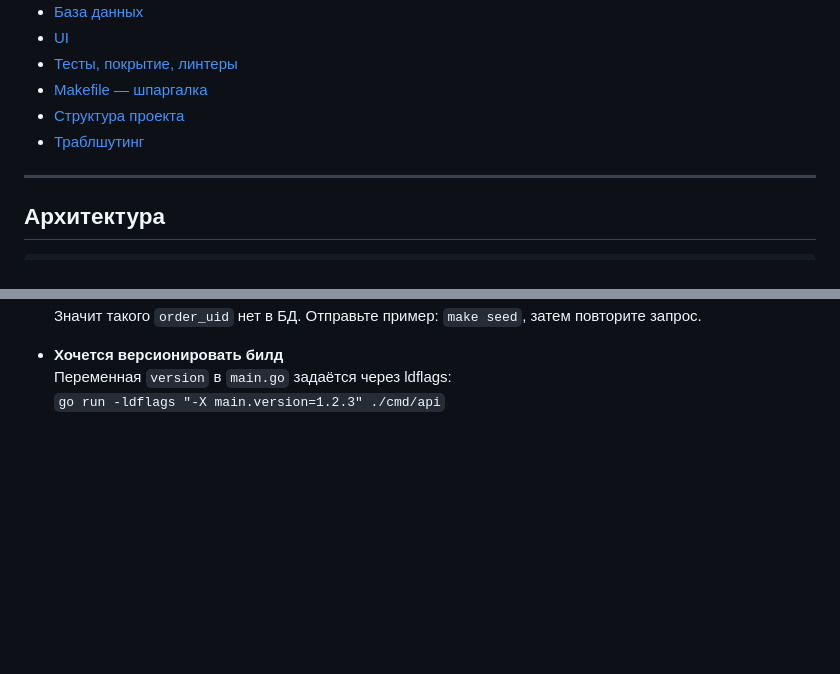
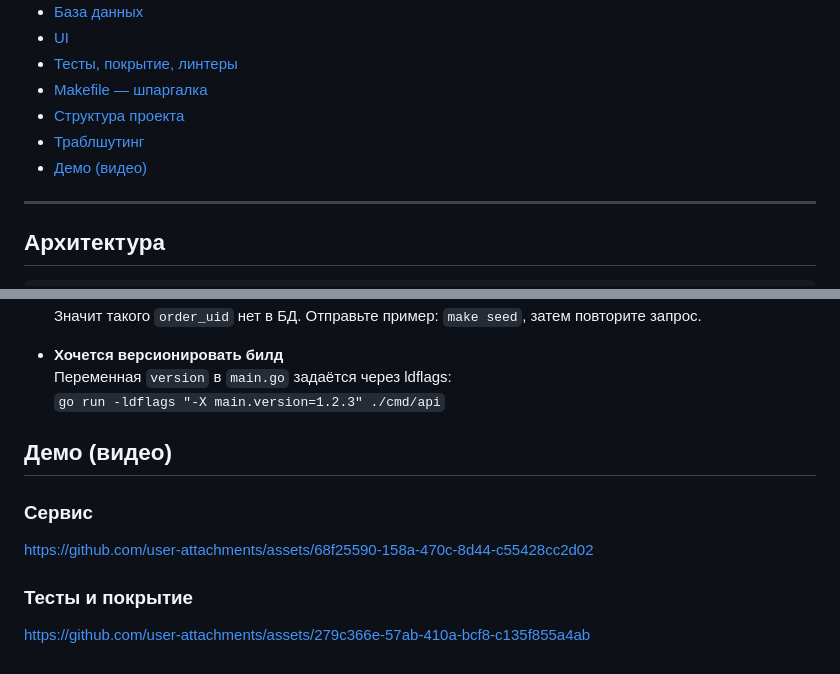
Before and after one commit to mrussa/L0, a Markdown page: README.md, 2 parts joined by grey strips. Drawn GitHub-style; blank space fills up the shorter version.

```diff
--- a/README.md
+++ b/README.md
@@ -15,6 +15,7 @@
 - [Makefile — шпаргалка](#makefile--шпаргалка)
 - [Структура проекта](#структура-проекта)
 - [Траблшутинг](#траблшутинг)
+- [Демо (видео)](#демо-видео)
 
 ---
 
@@ -307,3 +308,16 @@ Makefile                 # команды для разработки
 - **Хочется версионировать билд**
   Переменная `version` в `main.go` задаётся через ldflags:
   `go run -ldflags "-X main.version=1.2.3" ./cmd/api`
+## Демо (видео)
+### Сервис
+
+
+https://github.com/user-attachments/assets/68f25590-158a-470c-8d44-c55428cc2d02
+
+
+
+### Тесты и покрытие
+
+
+
+https://github.com/user-attachments/assets/279c366e-57ab-410a-bcf8-c135f855a4ab
```
